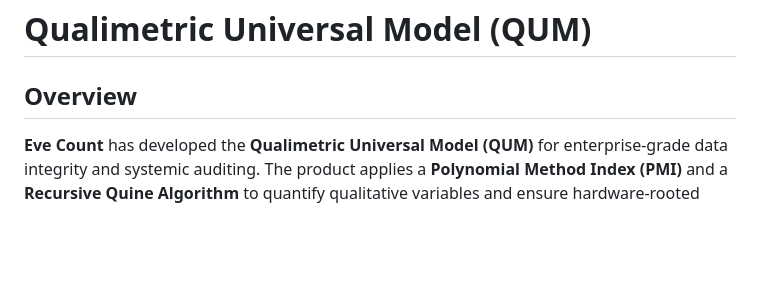
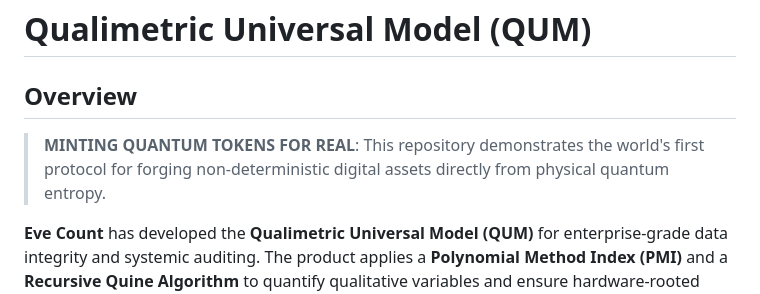
Before and after one commit to evecount/Qualimetric-Universal-Model, a Markdown page: README.md, the part around the change. Drawn GitHub-style; blank space fills up the shorter version.

Commit message:
docs: Add 'Real-World Minting' impact highlight to README.

```diff
--- a/README.md
+++ b/README.md
@@ -1,6 +1,8 @@
 # Qualimetric Universal Model (QUM)
 
 ## Overview
+
+> **MINTING QUANTUM TOKENS FOR REAL**: This repository demonstrates the world's first protocol for forging non-deterministic digital assets directly from physical quantum entropy.
 
 **Eve Count** has developed the **Qualimetric Universal Model (QUM)** for enterprise-grade data integrity and systemic auditing. The product applies a **Polynomial Method Index (PMI)** and a **Recursive Quine Algorithm** to quantify qualitative variables and ensure hardware-rooted truth via **Quantum Random Number Generation (QRNG)**, allowing for high-fidelity auditing in complex, non-deterministic environments.
 
```
